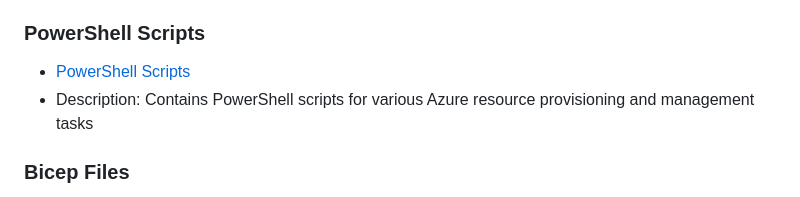
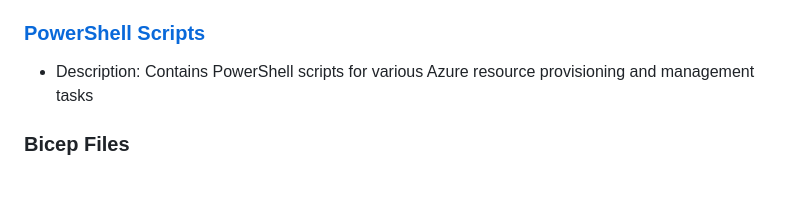
Before and after one commit to CREPIC21/az-104-administrator, a Markdown page: README.md, the part around the change. Drawn GitHub-style.

```diff
--- a/README.md
+++ b/README.md
@@ -16,8 +16,7 @@ As part of my preparation for the AZ-104 Azure Administrator certification, I've
 - [Azure_IaC_Project_Service_Endpoint_VM_StorageAccount Deployment](https://github.com/CREPIC21/az-administrator-architect/tree/main/07_Private_Access_To_Azure_Services_Projects/01_Service_Endpoint_VM_StorageAccount)
 
 
-### PowerShell Scripts
-- [PowerShell Scripts](https://github.com/CREPIC21/az-administrator-architect/tree/main/02.2_PowerShell_In_Depth)
+### [PowerShell Scripts](https://github.com/CREPIC21/az-administrator-architect/tree/main/02.2_PowerShell_In_Depth)
 - Description: Contains PowerShell scripts for various Azure resource provisioning and management tasks
 
 ### Bicep Files
```
